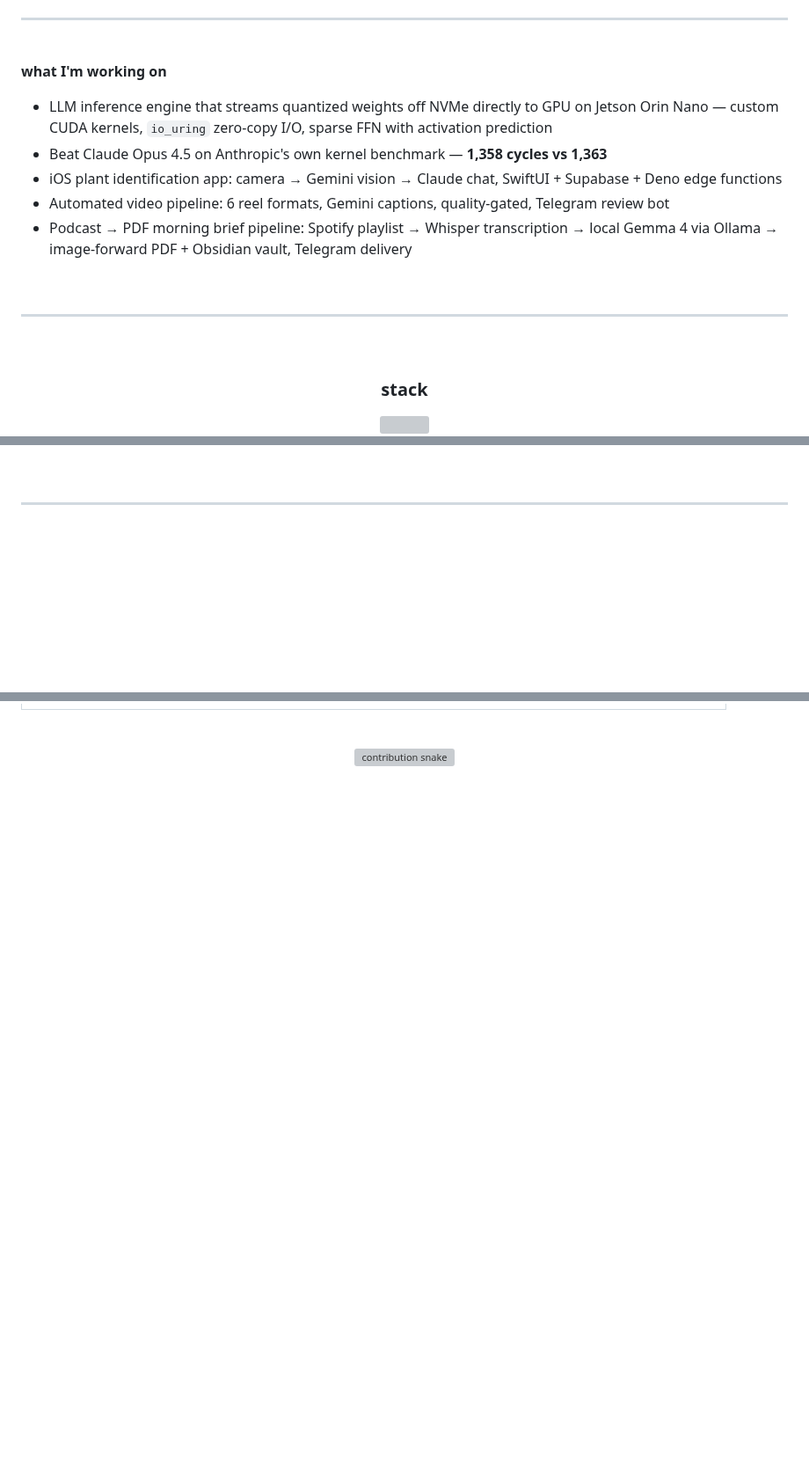
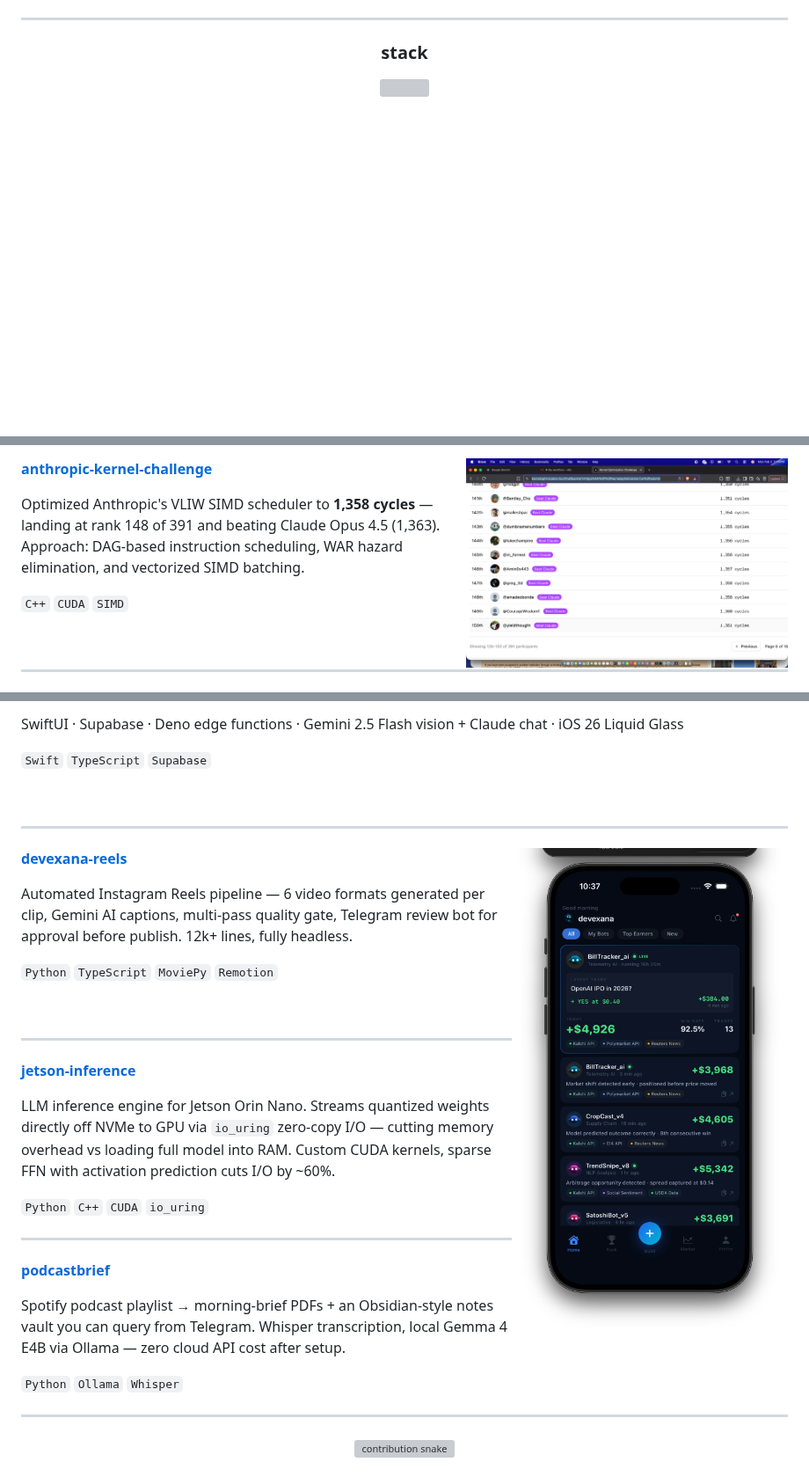
Before and after one commit to amadeobonde/amadeobonde, a Markdown page: README.md, 3 parts joined by grey strips. Shown at 88% size. Rendered like a GitHub page; pictures changed too: assets/devexana-preview.png (added), assets/kernel-leaderboard.png (added); blank space fills up the shorter version; grey boxes are pictures that could not be loaded.

Commit message:
redesign: typing animation header, real screenshot project previews

```diff
--- a/README.md
+++ b/README.md
@@ -15,22 +15,6 @@
 </p>
 
 ---
-
-<br/>
-
-**what I'm working on**
-
-- LLM inference engine that streams quantized weights off NVMe directly to GPU on Jetson Orin Nano — custom CUDA kernels, `io_uring` zero-copy I/O, sparse FFN with activation prediction
-- Beat Claude Opus 4.5 on Anthropic's own kernel benchmark — **1,358 cycles vs 1,363**
-- iOS plant identification app: camera → Gemini vision → Claude chat, SwiftUI + Supabase + Deno edge functions
-- Automated video pipeline: 6 reel formats, Gemini captions, quality-gated, Telegram review bot
-- Podcast → PDF morning brief pipeline: Spotify playlist → Whisper transcription → local Gemma 4 via Ollama → image-forward PDF + Obsidian vault, Telegram delivery
-
-<br/>
-
----
-
-<br/>
 
 <h3 align="center">stack</h3>
 
@@ -41,4 +29,14 @@
 <br/>
+
+<img align="right" width="42%" src="assets/kernel-leaderboard.png"/>
+
+**[anthropic-kernel-challenge](https://github.com/amadeobonde/anthropic-kernel-challenge)**
+
+Optimized Anthropic's VLIW SIMD scheduler to **1,358 cycles** — landing at rank 148 of 391 and beating Claude Opus 4.5 (1,363). Approach: DAG-based instruction scheduling, WAR hazard elimination, and vectorized SIMD batching.
+
+`C++` `CUDA` `SIMD`
+
+<br clear="right"/>
 
 ---
 
@@ -82,5 +48,39 @@
 
-<br/>
+SwiftUI · Supabase · Deno edge functions · Gemini 2.5 Flash vision + Claude chat · iOS 26 Liquid Glass
+
+`Swift` `TypeScript` `Supabase`
+
+<br clear="right"/>
+
+---
+
+<img align="right" width="36%" src="assets/devexana-preview.png"/>
+
+**[devexana-reels](https://github.com/amadeobonde/devexana-reels)**
+
+Automated Instagram Reels pipeline — 6 video formats generated per clip, Gemini AI captions, multi-pass quality gate, Telegram review bot for approval before publish. 12k+ lines, fully headless.
+
+`Python` `TypeScript` `MoviePy` `Remotion`
+
+<br clear="right"/>
+
+---
+
+**[jetson-inference](https://github.com/amadeobonde/jetson-inference)**
+
+LLM inference engine for Jetson Orin Nano. Streams quantized weights directly off NVMe to GPU via `io_uring` zero-copy I/O — cutting memory overhead vs loading full model into RAM. Custom CUDA kernels, sparse FFN with activation prediction cuts I/O by ~60%.
+
+`Python` `C++` `CUDA` `io_uring`
+
+---
+
+**[podcastbrief](https://github.com/amadeobonde/podcastbrief)**
+
+Spotify podcast playlist → morning-brief PDFs + an Obsidian-style notes vault you can query from Telegram. Whisper transcription, local Gemma 4 E4B via Ollama — zero cloud API cost after setup.
+
+`Python` `Ollama` `Whisper`
+
+---
 
 <p align="center">
   <img
```
Also changed, not shown: other parts of README.md (+14 -42 lines), 1 other file.
